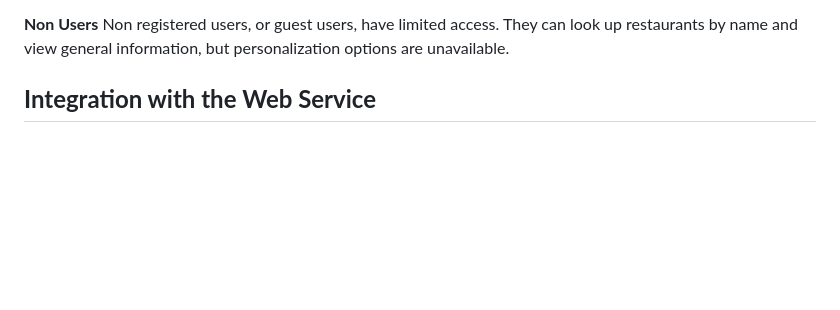
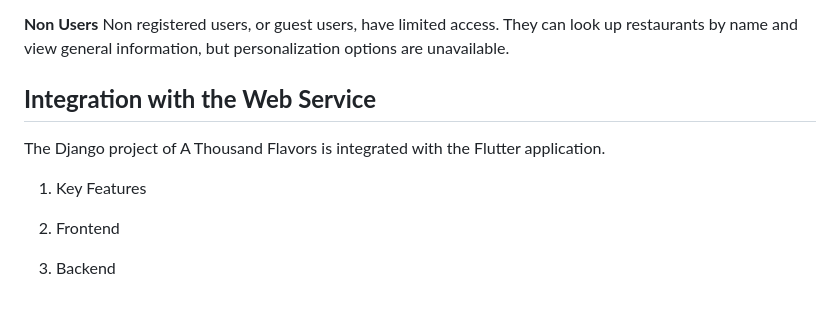
Before and after one commit to PBD-K3/final_project_pbd, a Markdown page: README.md, the part around the change printed below. GitHub-like rendering; blank space fills up the shorter version.

```diff
--- a/README.md
+++ b/README.md
@@ -84,4 +83,13 @@ Registered users have access to personalized features, allowing them to save the
 **Non Users**
 Non registered users, or guest users, have limited access. They can look up restaurants by name and view general information, but personalization options are unavailable.
 
+
+
 ## **Integration with the Web Service**
+The Django project of A Thousand Flavors is integrated with the Flutter application.
+
+1. Key Features
+
+2. Frontend
+
+3. Backend
```
Also changed, not shown: other parts of README.md (+0 -1 lines).
